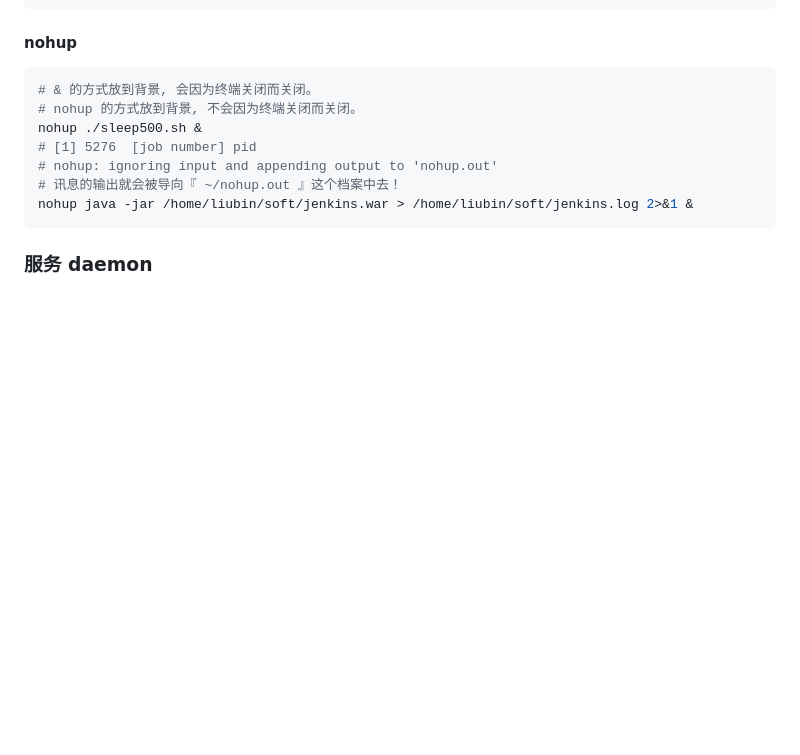
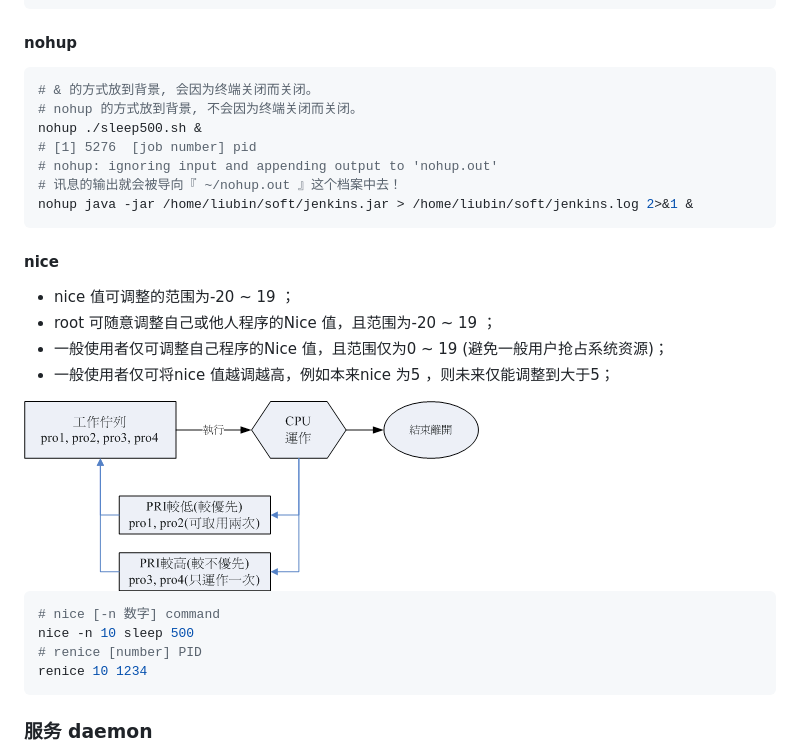
Before and after one commit to liubin95/docker-and-docker-compose, a Markdown page: linux.md, the part around the change. Drawn GitHub-style; pictures changed too: image/nice1.png (added); blank space fills up the shorter version.

Commit message:
ps day 3

````diff
--- a/linux.md
+++ b/linux.md
@@ -1374,7 +1374,23 @@ nohup ./sleep500.sh &
 # [1] 5276  [job number] pid
 # nohup: ignoring input and appending output to 'nohup.out'
 # 讯息的输出就会被导向『 ~/nohup.out 』这个档案中去！
-nohup java -jar /home/liubin/soft/jenkins.war > /home/liubin/soft/jenkins.log 2>&1 &
+nohup java -jar /home/liubin/soft/jenkins.jar > /home/liubin/soft/jenkins.log 2>&1 &
+```
+
+#### nice
+
+- nice 值可调整的范围为-20 ~ 19 ；
+- root 可随意调整自己或他人程序的Nice 值，且范围为-20 ~ 19 ；
+- 一般使用者仅可调整自己程序的Nice 值，且范围仅为0 ~ 19 (避免一般用户抢占系统资源)；
+- 一般使用者仅可将nice 值越调越高，例如本来nice 为5 ，则未来仅能调整到大于5；
+
+<img src="./image/nice1.png" alt="">
+
+```shell
+# nice [-n 数字] command
+nice -n 10 sleep 500
+# renice [number] PID
+renice 10 1234
 ```
 
 ### 服务 daemon
````
